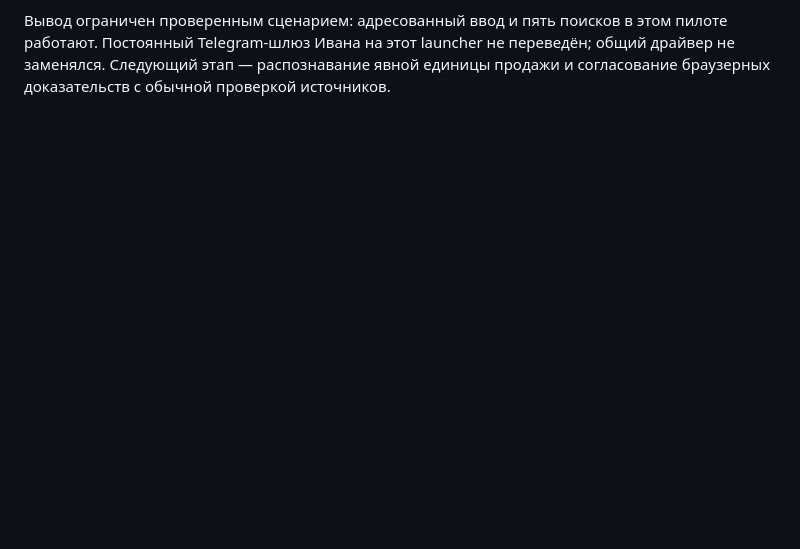
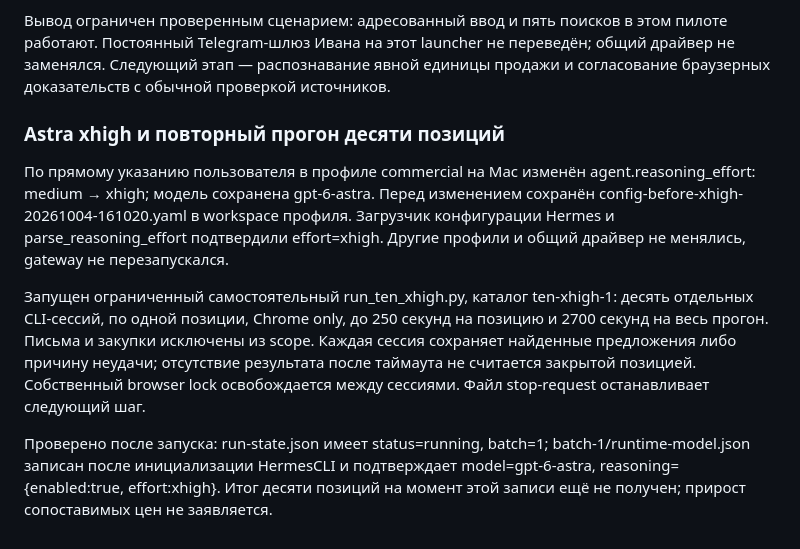
Before and after one commit to Internationalqq/auto_bot, a Markdown page: docs/VOLGA_CHROME_PILOT_2026-10-04.md, the part around the change. Rendered like a GitHub page; blank space fills up the shorter version.

Commit message:
docs: record Ivan Astra xhigh runtime and ten-position pilot

```diff
--- a/docs/VOLGA_CHROME_PILOT_2026-10-04.md
+++ b/docs/VOLGA_CHROME_PILOT_2026-10-04.md
@@ -208,3 +208,23 @@ unit-mismatch. Вручную принятие не повышалось. При
 пилоте работают. Постоянный Telegram-шлюз Ивана на этот launcher не переведён;
 общий драйвер не заменялся. Следующий этап — распознавание явной единицы продажи
 и согласование браузерных доказательств с обычной проверкой источников.
+
+### Astra xhigh и повторный прогон десяти позиций
+
+По прямому указанию пользователя в профиле commercial на Mac изменён
+agent.reasoning_effort: medium → xhigh; модель сохранена gpt-6-astra.
+Перед изменением сохранён config-before-xhigh-20261004-161020.yaml в workspace
+профиля. Загрузчик конфигурации Hermes и parse_reasoning_effort подтвердили
+effort=xhigh. Другие профили и общий драйвер не менялись, gateway не перезапускался.
+
+Запущен ограниченный самостоятельный run_ten_xhigh.py, каталог ten-xhigh-1:
+десять отдельных CLI-сессий, по одной позиции, Chrome only, до 250 секунд на
+позицию и 2700 секунд на весь прогон. Письма и закупки исключены из scope.
+Каждая сессия сохраняет найденные предложения либо причину неудачи; отсутствие
+результата после таймаута не считается закрытой позицией. Собственный browser
+lock освобождается между сессиями. Файл stop-request останавливает следующий шаг.
+
+Проверено после запуска: run-state.json имеет status=running, batch=1;
+batch-1/runtime-model.json записан после инициализации HermesCLI и подтверждает
+model=gpt-6-astra, reasoning={enabled:true, effort:xhigh}. Итог десяти позиций
+на момент этой записи ещё не получен; прирост сопоставимых цен не заявляется.
```
